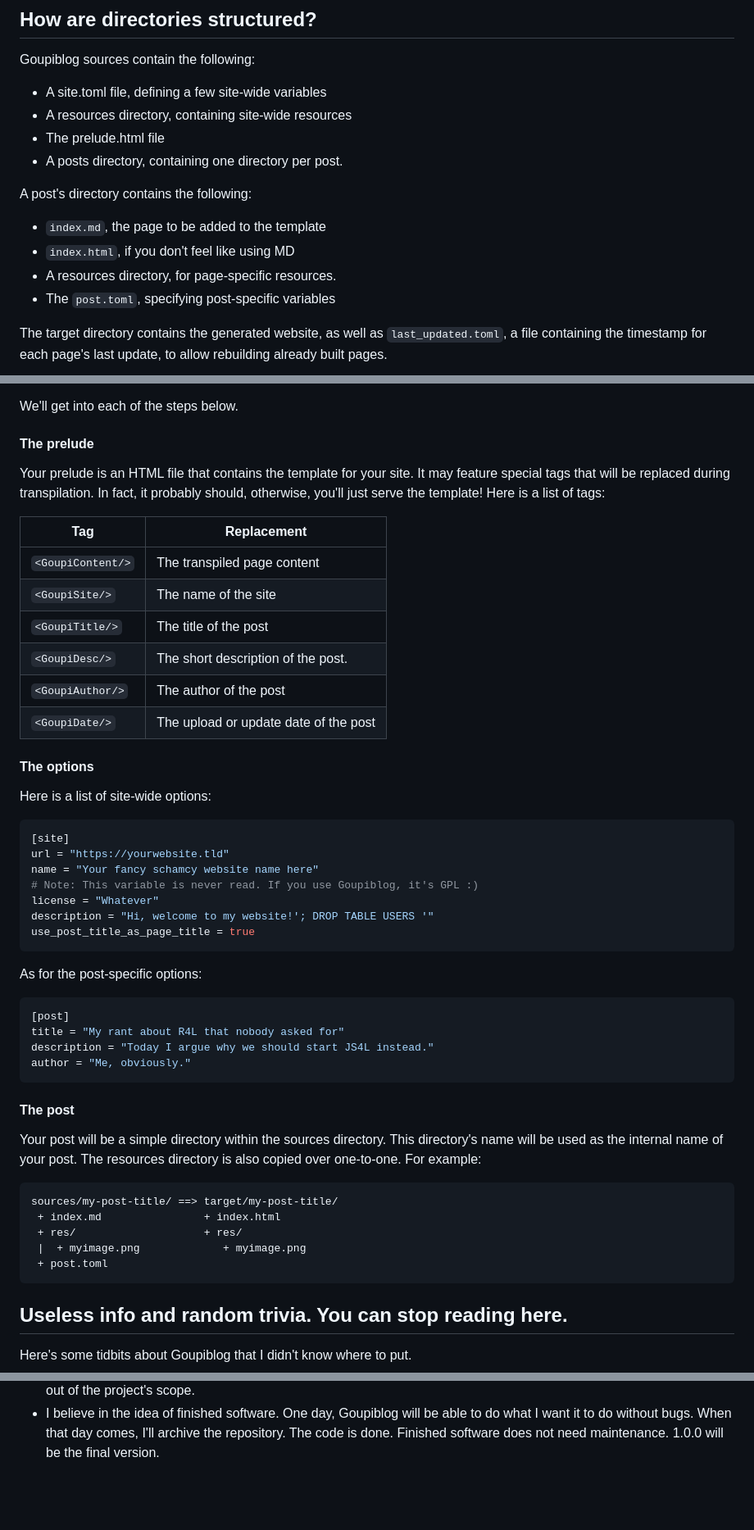
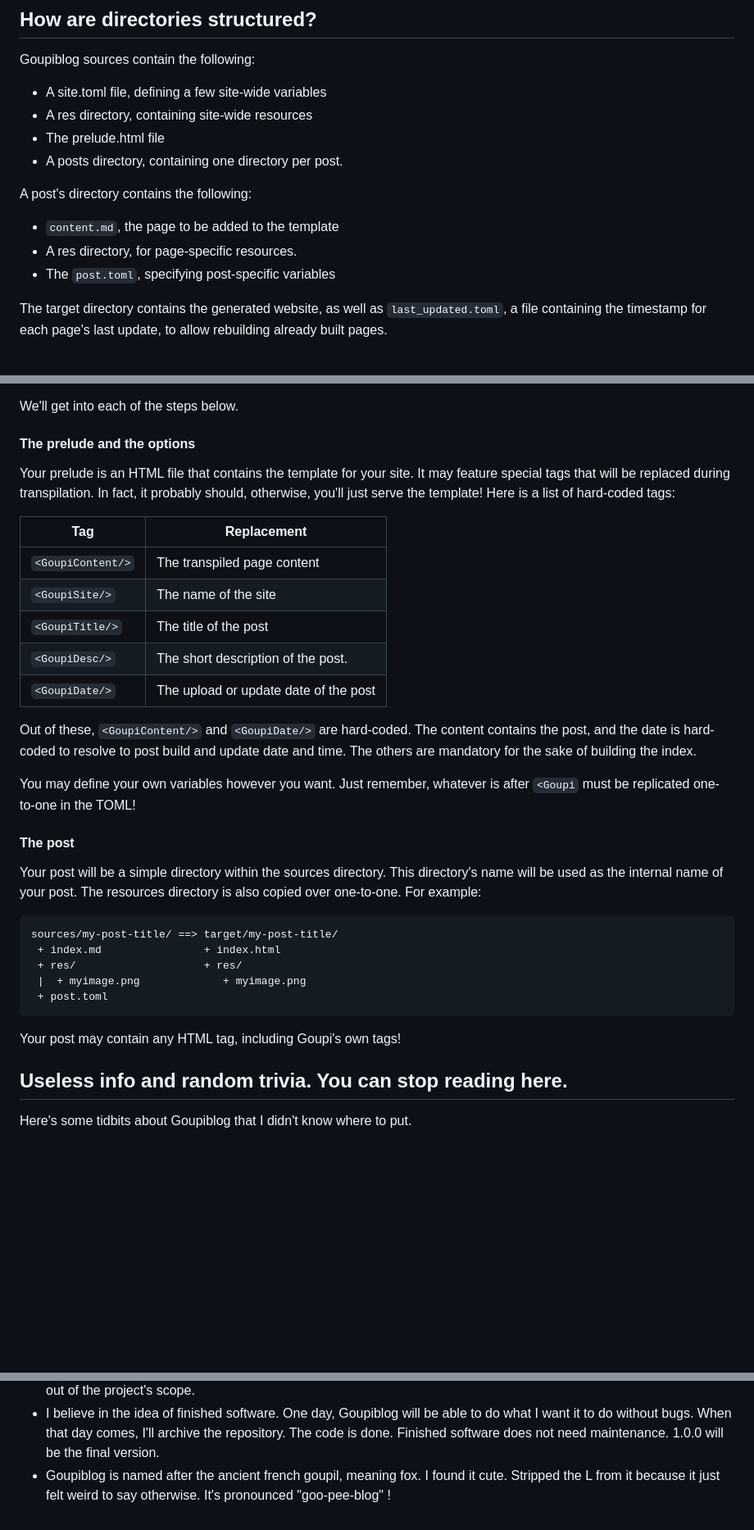
Before and after one commit to fleefie/goupiblog, a Markdown page: README.md, 3 parts joined by grey strips. Shown: that part at 82% size. Drawn GitHub-style; blank space fills up the shorter version.

Commit message:
Changed readme to reflect new options structure

````diff
--- a/README.md
+++ b/README.md
@@ -35,14 +35,13 @@ And that's it! Your pages are now ready to go.
 
 Goupiblog sources contain the following:
 - A site.toml file, defining a few site-wide variables
-- A resources directory, containing site-wide resources
+- A res directory, containing site-wide resources
 - The prelude.html file
 - A posts directory, containing one directory per post.
 
 A post's directory contains the following:
-- ``index.md``, the page to be added to the template
-- ``index.html``, if you don't feel like using MD
-- A resources directory, for page-specific resources.
+- ``content.md``, the page to be added to the template
+- A res directory, for page-specific resources.
 - The ``post.toml``, specifying post-specific variables
 
 The target directory contains the generated website, as well as
@@ -61,12 +60,12 @@ In order to create your own Goupiblog, you need to:
 
 We'll get into each of the steps below.
 
-#### The prelude
+#### The prelude and the options
 
 Your prelude is an HTML file that contains the template for your site.
 It may feature special tags that will be replaced during transpilation.
 In fact, it probably should, otherwise, you'll just serve the template!
-Here is a list of tags:
+Here is a list of hard-coded tags:
 
 | Tag                   | Replacement                           |
 |-----------------------|---------------------------------------|
@@ -74,31 +73,15 @@ Here is a list of tags:
 | ``<GoupiSite/>``      | The name of the site                  |
 | ``<GoupiTitle/>``     | The title of the post                 |
 | ``<GoupiDesc/>``      | The short description of the post.    |
-| ``<GoupiAuthor/>``    | The author of the post                |
 | ``<GoupiDate/>``      | The upload or update date of the post |
 
-#### The options
+Out of these, ``<GoupiContent/>`` and ``<GoupiDate/>`` are hard-coded.
+The content contains the post, and the date is hard-coded to resolve to post
+build and update date and time. The others are mandatory for the sake of
+building the index.
 
-Here is a list of site-wide options:
-
-```toml
-[site]
-url = "https://yourwebsite.tld"
-name = "Your fancy schamcy website name here"
-# Note: This variable is never read. If you use Goupiblog, it's GPL :)
-license = "Whatever"
-description = "Hi, welcome to my website!'; DROP TABLE USERS '"
-use_post_title_as_page_title = true
-```
-
-As for the post-specific options:
-
-```toml
-[post]
-title = "My rant about R4L that nobody asked for"
-description = "Today I argue why we should start JS4L instead."
-author = "Me, obviously."
-```
+You may define your own variables however you want. Just remember,
+whatever is after ``<Goupi`` must be replicated one-to-one in the TOML!
 
 #### The post
 
@@ -112,6 +95,8 @@ sources/my-post-title/ ==> target/my-post-title/
  |  + myimage.png             + myimage.png
  + post.toml
 ```
+
+Your post may contain any HTML tag, including Goupi's own tags!
 
 ## Useless info and random trivia. You can stop reading here.
 
@@ -138,3 +123,6 @@ project's scope.
 to do what I want it to do without bugs. When that day comes, I'll archive the
 repository. The code is done. Finished software does not need maintenance.
 1.0.0 will be the final version.
+- Goupiblog is named after the ancient french goupil, meaning fox. I found it
+cute. Stripped the L from it because it just felt weird to say otherwise.
+It's pronounced "goo-pee-blog" !
````
